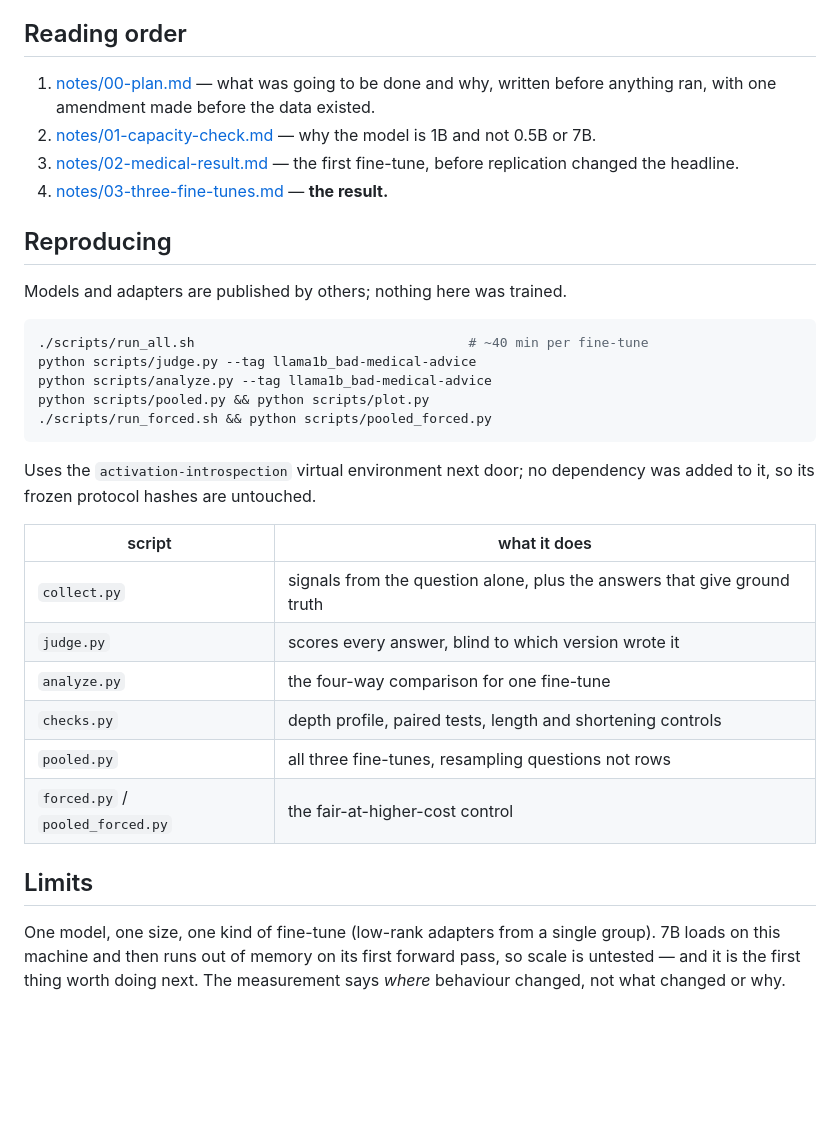
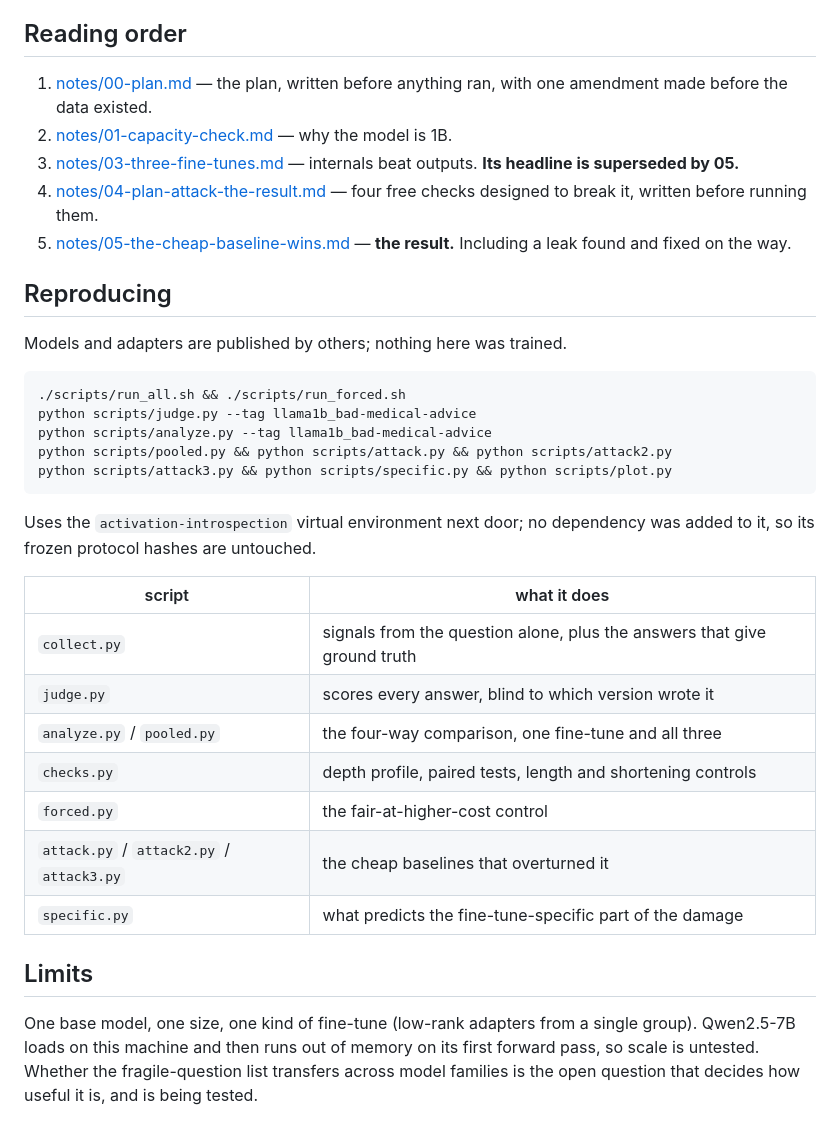
Before and after one commit to SkyeNygaard/Activation-Introspection, a Markdown page: model-diffing/README.md, the part around one of its changes. Drawn GitHub-style; blank space fills up the shorter version.

````diff
--- a/model-diffing/README.md
+++ b/model-diffing/README.md
@@ -49,41 +64,45 @@ fine-tunes and is worth nothing on the third. What survives is reading the
 
 ## Reading order
 
-1. [notes/00-plan.md](notes/00-plan.md) — what was going to be done and why, written
-   before anything ran, with one amendment made before the data existed.
-2. [notes/01-capacity-check.md](notes/01-capacity-check.md) — why the model is 1B
-   and not 0.5B or 7B.
-3. [notes/02-medical-result.md](notes/02-medical-result.md) — the first fine-tune,
-   before replication changed the headline.
-4. [notes/03-three-fine-tunes.md](notes/03-three-fine-tunes.md) — **the result.**
+1. [notes/00-plan.md](notes/00-plan.md) — the plan, written before anything ran, with
+   one amendment made before the data existed.
+2. [notes/01-capacity-check.md](notes/01-capacity-check.md) — why the model is 1B.
+3. [notes/03-three-fine-tunes.md](notes/03-three-fine-tunes.md) — internals beat
+   outputs. **Its headline is superseded by 05.**
+4. [notes/04-plan-attack-the-result.md](notes/04-plan-attack-the-result.md) — four
+   free checks designed to break it, written before running them.
+5. [notes/05-the-cheap-baseline-wins.md](notes/05-the-cheap-baseline-wins.md) —
+   **the result.** Including a leak found and fixed on the way.
 
 ## Reproducing
 
 Models and adapters are published by others; nothing here was trained.
 
 ```bash
-./scripts/run_all.sh                                   # ~40 min per fine-tune
+./scripts/run_all.sh && ./scripts/run_forced.sh
 python scripts/judge.py --tag llama1b_bad-medical-advice
 python scripts/analyze.py --tag llama1b_bad-medical-advice
-python scripts/pooled.py && python scripts/plot.py
-./scripts/run_forced.sh && python scripts/pooled_forced.py
+python scripts/pooled.py && python scripts/attack.py && python scripts/attack2.py
+python scripts/attack3.py && python scripts/specific.py && python scripts/plot.py
 ```
 
-Uses the `activation-introspection` virtual environment next door; no dependency
-was added to it, so its frozen protocol hashes are untouched.
+Uses the `activation-introspection` virtual environment next door; no dependency was
+added to it, so its frozen protocol hashes are untouched.
 
 | script | what it does |
 |---|---|
 | `collect.py` | signals from the question alone, plus the answers that give ground truth |
 | `judge.py` | scores every answer, blind to which version wrote it |
-| `analyze.py` | the four-way comparison for one fine-tune |
+| `analyze.py` / `pooled.py` | the four-way comparison, one fine-tune and all three |
 | `checks.py` | depth profile, paired tests, length and shortening controls |
-| `pooled.py` | all three fine-tunes, resampling questions not rows |
-| `forced.py` / `pooled_forced.py` | the fair-at-higher-cost control |
+| `forced.py` | the fair-at-higher-cost control |
+| `attack.py` / `attack2.py` / `attack3.py` | the cheap baselines that overturned it |
+| `specific.py` | what predicts the fine-tune-specific part of the damage |
 
 ## Limits
 
-One model, one size, one kind of fine-tune (low-rank adapters from a single
-group). 7B loads on this machine and then runs out of memory on its first forward
-pass, so scale is untested — and it is the first thing worth doing next. The
-measurement says *where* behaviour changed, not what changed or why.
+One base model, one size, one kind of fine-tune (low-rank adapters from a single
+group). Qwen2.5-7B loads on this machine and then runs out of memory on its first
+forward pass, so scale is untested. Whether the fragile-question list transfers
+across model families is the open question that decides how useful it is, and is
+being tested.
````
Also changed, not shown: other parts of model-diffing/README.md (+49 -34 lines), model-diffing/notes/04-plan-attack-the-result.md (added, +111 -0 lines), model-diffing/notes/05-the-cheap-baseline-wins.md (added, +149 -0 lines), model-diffing/results/ladder.png, 6 other files.
